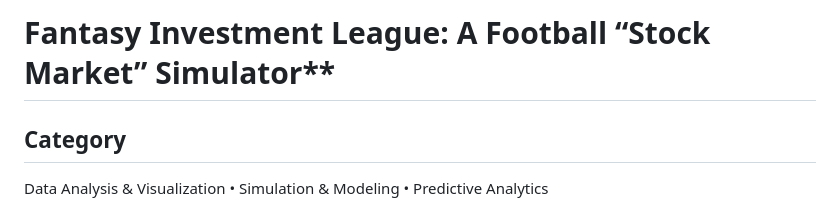
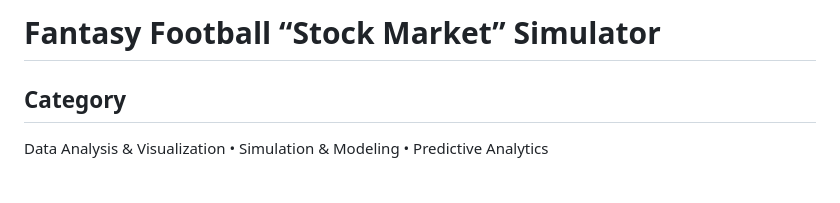
Before and after one commit to Saarujan06/fantasy-football-stock-market-simulator, a Markdown page: PROPOSAL.md, the part around the change. GitHub-like rendering; blank space fills up the shorter version.

Commit message:
Initial project commit for Fantasy Football Stock Market Simulator

```diff
--- a/PROPOSAL.md
+++ b/PROPOSAL.md
@@ -1,4 +1,4 @@
-# Fantasy Investment League: A Football “Stock Market” Simulator**
+# Fantasy Football “Stock Market” Simulator
 
 ## **Category**
 Data Analysis & Visualization • Simulation & Modeling • Predictive Analytics
```
